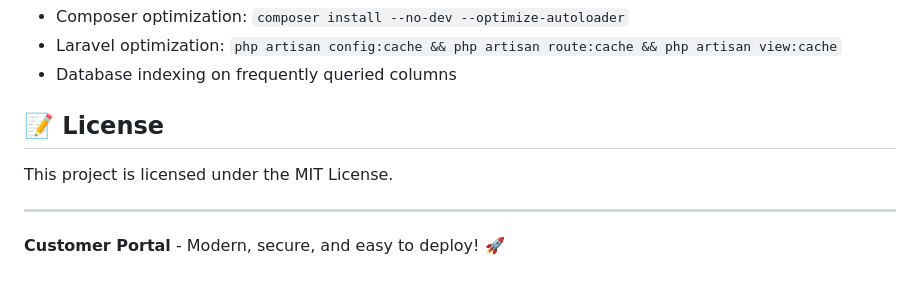
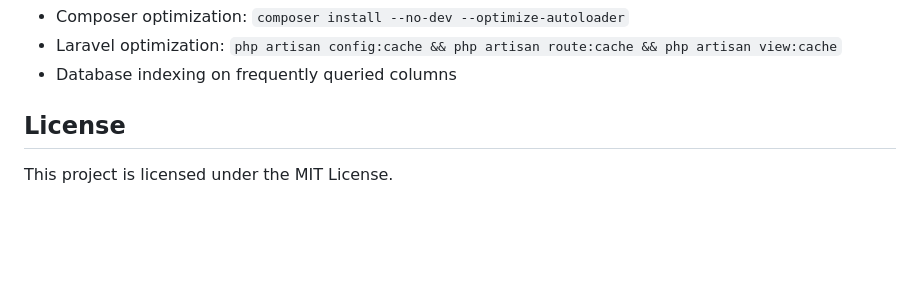
Before and after one commit to davidrukahu/simple-customer-portal, a Markdown page: README.md, the part around one of its changes. GitHub-like rendering; blank space fills up the shorter version.

```diff
--- a/README.md
+++ b/README.md
@@ -113,10 +113,6 @@ A modern, secure customer portal built with Laravel 11 for managing domains, ser
 - Laravel optimization: `php artisan config:cache && php artisan route:cache && php artisan view:cache`
 - Database indexing on frequently queried columns
 
-## 📝 License
+## License
 
 This project is licensed under the MIT License.
-
----
-
-**Customer Portal** - Modern, secure, and easy to deploy! 🚀
```
Also changed, not shown: other parts of README.md (+4 -4 lines).
